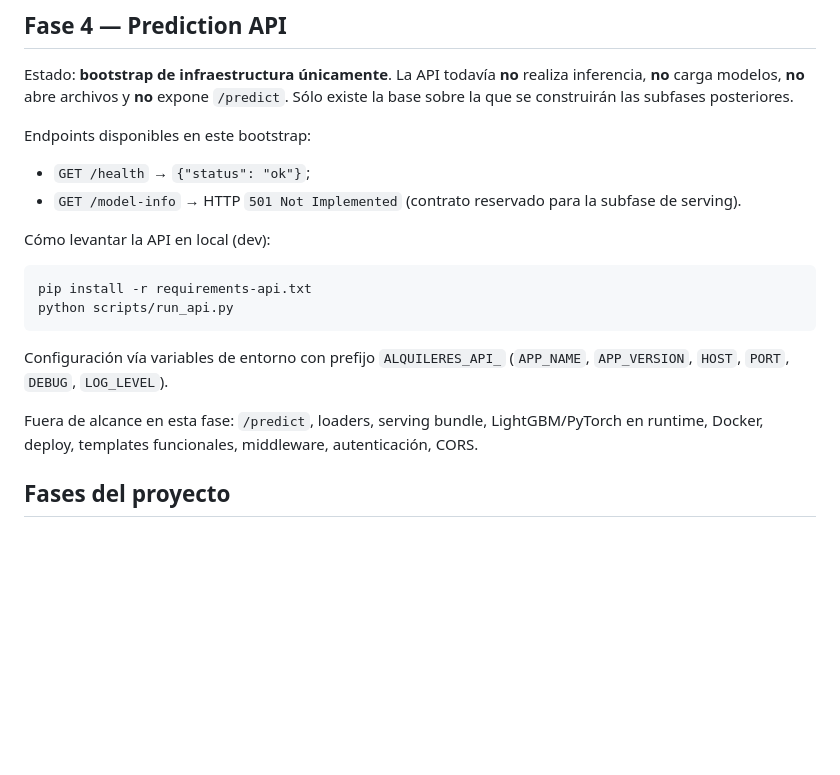
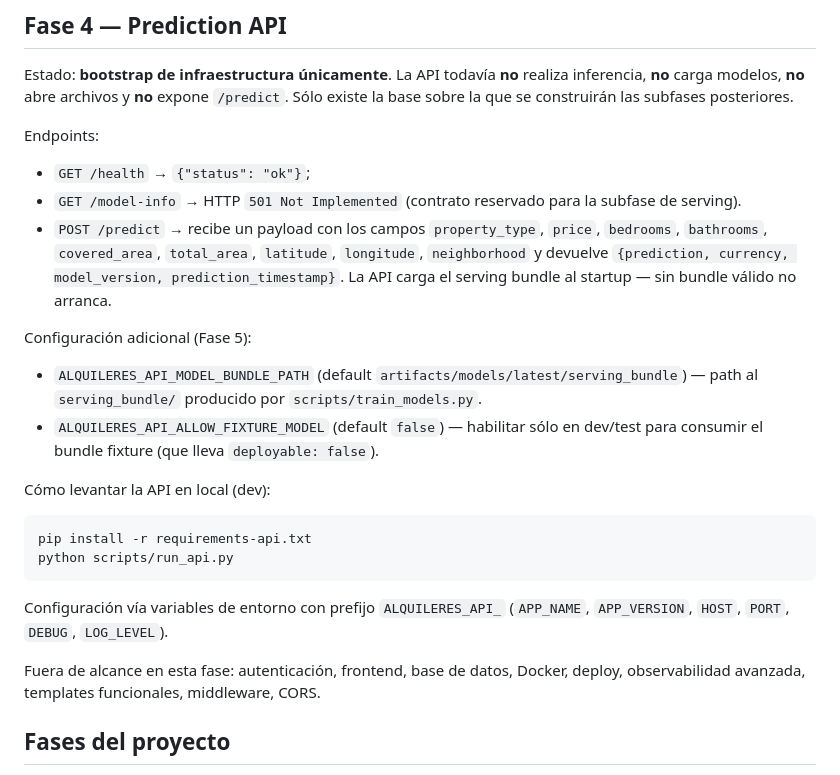
Before and after one commit to CarlosGardel1891/alquileres-uy, a Markdown page: README.md, the part around the change. Rendered like a GitHub page; blank space fills up the shorter version.

Commit message:
docs: document POST /predict and model bundle env vars
Fase 4 README section gains the /predict endpoint description with
its request/response contract, plus the two new env vars needed to
point the API at a bundle:

* ALQUILERES_API_MODEL_BUNDLE_PATH — directory containing the
  serving_bundle produced by scripts/train_models.py.
* ALQUILERES_API_ALLOW_FIXTURE_MODEL — dev/test override for
  fixture bundles (deployable=false); production keeps it off.

The 'out of scope' list is refreshed for this phase: auth, frontend,
database, Docker, deploy, observability, templates, middleware, CORS.

```diff
--- a/README.md
+++ b/README.md
@@ -363,10 +363,16 @@ distintos también rechazan. Ejemplo (inválido a propósito): `config/etl_produ
 
 Estado: **bootstrap de infraestructura únicamente**. La API todavía **no** realiza inferencia, **no** carga modelos, **no** abre archivos y **no** expone `/predict`. Sólo existe la base sobre la que se construirán las subfases posteriores.
 
-Endpoints disponibles en este bootstrap:
+Endpoints:
 
 - `GET /health` → `{"status": "ok"}`;
 - `GET /model-info` → HTTP `501 Not Implemented` (contrato reservado para la subfase de serving).
+- `POST /predict` → recibe un payload con los campos `property_type`, `price`, `bedrooms`, `bathrooms`, `covered_area`, `total_area`, `latitude`, `longitude`, `neighborhood` y devuelve `{prediction, currency, model_version, prediction_timestamp}`. La API carga el serving bundle al startup — sin bundle válido no arranca.
+
+Configuración adicional (Fase 5):
+
+- `ALQUILERES_API_MODEL_BUNDLE_PATH` (default `artifacts/models/latest/serving_bundle`) — path al `serving_bundle/` producido por `scripts/train_models.py`.
+- `ALQUILERES_API_ALLOW_FIXTURE_MODEL` (default `false`) — habilitar sólo en dev/test para consumir el bundle fixture (que lleva `deployable: false`).
 
 Cómo levantar la API en local (dev):
 
@@ -377,7 +383,7 @@ python scripts/run_api.py
 
 Configuración vía variables de entorno con prefijo `ALQUILERES_API_` (`APP_NAME`, `APP_VERSION`, `HOST`, `PORT`, `DEBUG`, `LOG_LEVEL`).
 
-Fuera de alcance en esta fase: `/predict`, loaders, serving bundle, LightGBM/PyTorch en runtime, Docker, deploy, templates funcionales, middleware, autenticación, CORS.
+Fuera de alcance en esta fase: autenticación, frontend, base de datos, Docker, deploy, observabilidad avanzada, templates funcionales, middleware, CORS.
 
 ## Fases del proyecto
 
```
